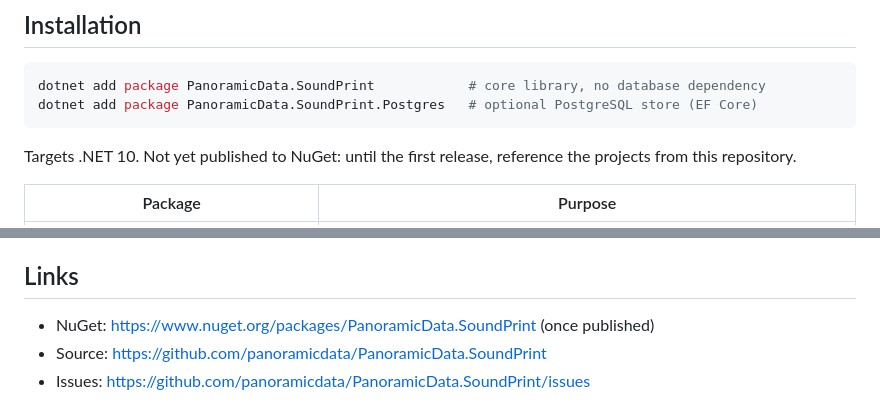
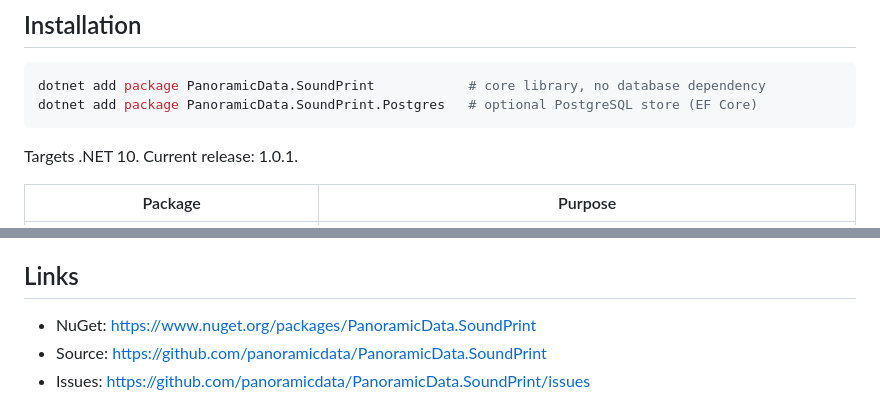
Before and after one commit to panoramicdata/PanoramicData.SoundPrint, a Markdown page: README.md, 2 parts joined by grey strips. GitHub-like rendering.

Commit message:
README: first release is on NuGet

````diff
--- a/README.md
+++ b/README.md
@@ -30,7 +30,7 @@ dotnet add package PanoramicData.SoundPrint            # core library, no databa
 dotnet add package PanoramicData.SoundPrint.Postgres   # optional PostgreSQL store (EF Core)
 ```
 
-Targets .NET 10. Not yet published to NuGet: until the first release, reference the projects from this repository.
+Targets .NET 10. Current release: 1.0.1.
 
 | Package | Purpose |
 |---|---|
@@ -194,7 +194,7 @@ Contributions: see [CONTRIBUTING.md](CONTRIBUTING.md) and [SECURITY.md](SECURITY
 
 ## Links
 
-- NuGet: https://www.nuget.org/packages/PanoramicData.SoundPrint (once published)
+- NuGet: https://www.nuget.org/packages/PanoramicData.SoundPrint
 - Source: https://github.com/panoramicdata/PanoramicData.SoundPrint
 - Issues: https://github.com/panoramicdata/PanoramicData.SoundPrint/issues
 
````
